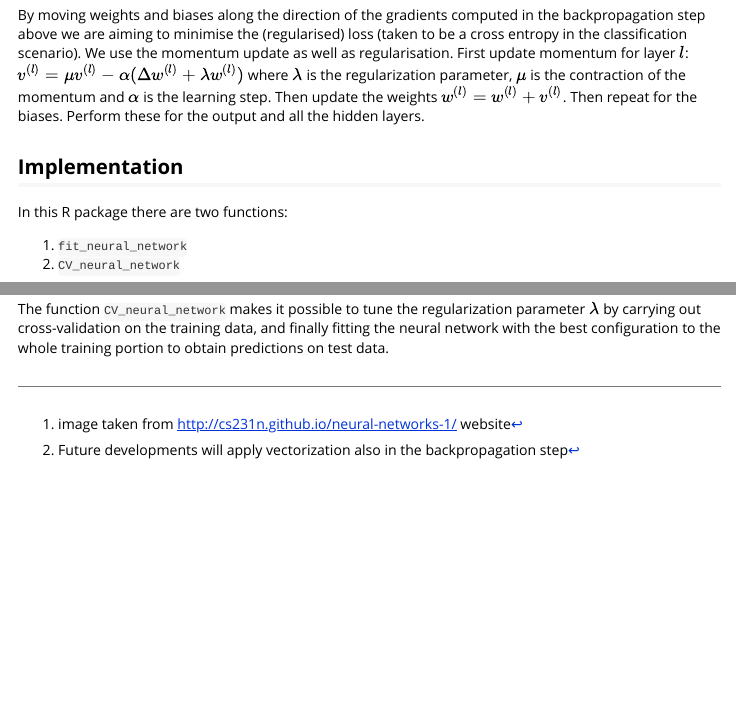
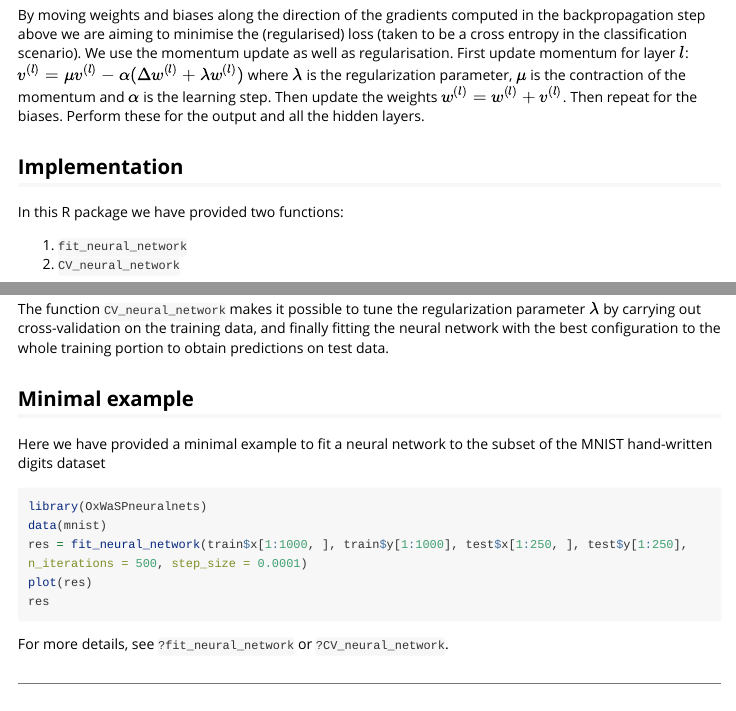
Before and after one commit to mmider/OxWaSPneuralnets, an R Markdown document (vignettes/NeuralNets.Rmd): the page in a window 1100 px wide, from 1650 px down, and a second part further down, joined at a grey line. Rendered offline with R 4.5, knitr and Pandoc, with nearby package versions; long lines of code are wrapped.

Commit message:
vignette update

````diff
--- a/vignettes/NeuralNets.Rmd
+++ b/vignettes/NeuralNets.Rmd
@@ -39,7 +39,7 @@ We compute the error terms for all the nodes in the neural net. We proceeed recu
 By moving weights and biases along the direction of the gradients computed in the backpropagation step above we are aiming to minimise the  (regularised) loss (taken to be a cross entropy in the classification scenario). We use the momentum update as well as regularisation. First update momentum for layer $l$: $v^{(l)} = \mu v^{(l)} - \alpha(\Delta w^{(l)}+\lambda w^{(l)})$  where $\lambda$ is the regularization parameter, $\mu$ is the contraction of the momentum and $\alpha$ is the learning step. Then update the weights $w^{(l)} = w^{(l)} +v^{(l)}$. Then repeat for the biases. Perform these for the output and all the hidden layers.
 
 ## Implementation
-In this R package there are two functions:
+In this R package we have provided two functions:
 
 1. `fit_neural_network`
 2. `CV_neural_network`
@@ -51,3 +51,17 @@ This function call a C function that implements the pseudocode written above. In
 The C function recalls some ISPC functions to exploit the vectorization in the feedforward pass (in particular for the computation of the scores) and in the weights and biases update in the gradient descent step^[Future developments will apply vectorization also in the backpropagation step].
 
 The function `CV_neural_network` makes it possible to tune the regularization parameter $\lambda$ by carrying out cross-validation on the training data, and finally fitting the neural network with the best configuration to the whole training portion to obtain predictions on test data.
+
+## Minimal example
+
+Here we have provided a minimal example to fit a neural network to the subset of the MNIST hand-written digits dataset
+
+```{r, eval=FALSE}
+library(OxWaSPneuralnets)
+data(mnist)
+res = fit_neural_network(train$x[1:1000, ], train$y[1:1000], test$x[1:250, ], test$y[1:250], n_iterations = 500, step_size = 0.0001)
+plot(res)
+res
+```
+
+For more details, see `?fit_neural_network` or `?CV_neural_network`.
````
Also changed, not shown: README.md, vignettes/NeuralNets.html.
